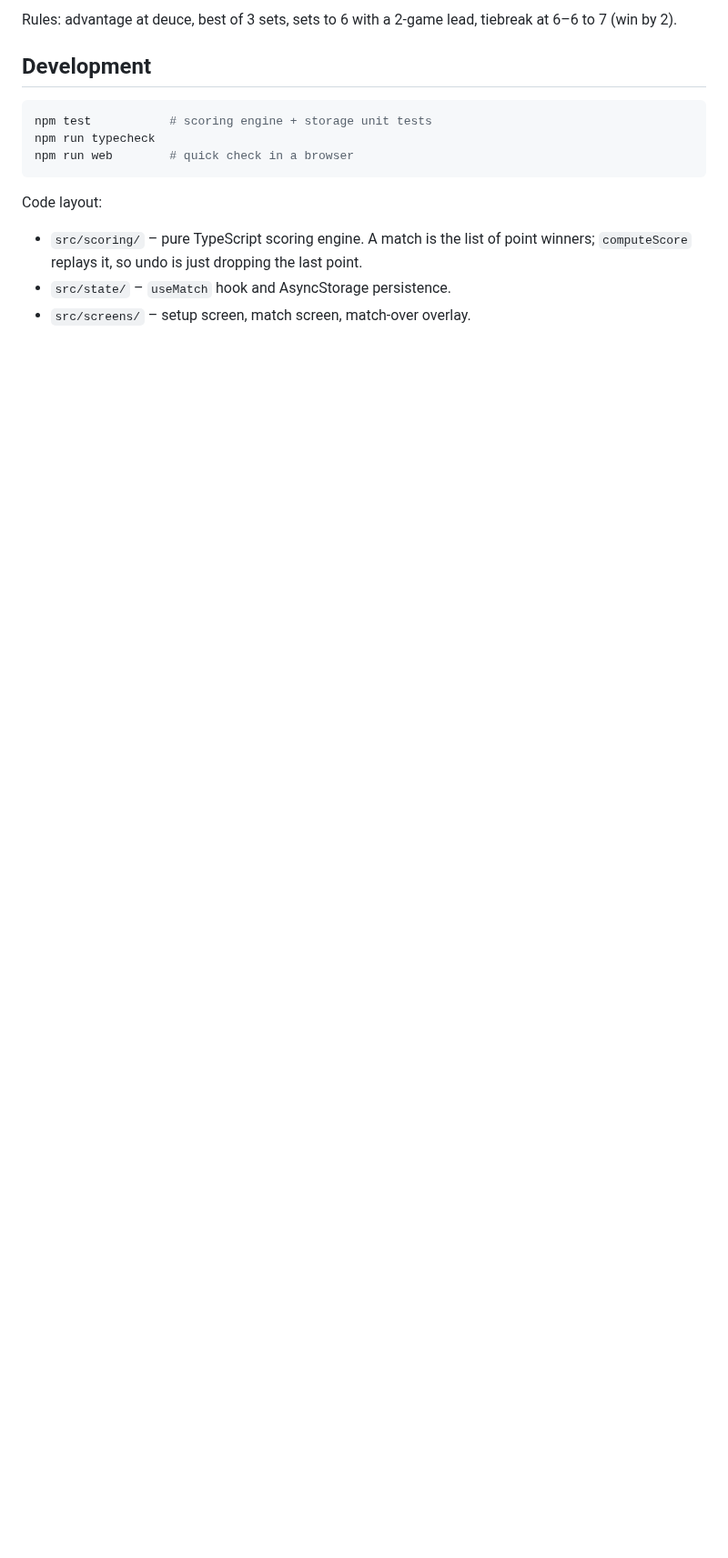
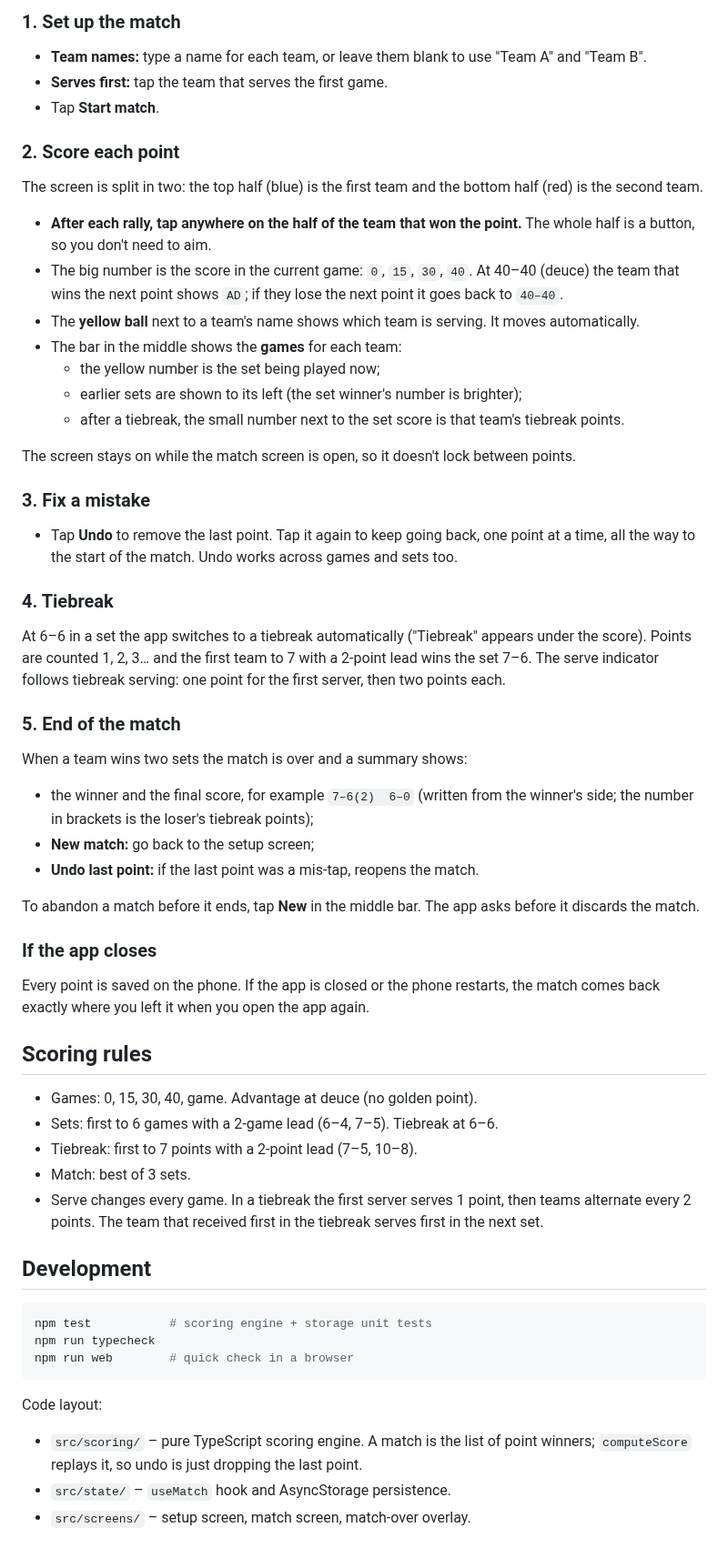
Before and after one commit to divyasingh77488/padel-score, a Markdown page: README.md, the part around one of its changes. Shown at 91% size. GitHub-like rendering; blank space fills up the shorter version.

```diff
--- a/README.md
+++ b/README.md
@@ -26,6 +44,64 @@ doesn't lose it.
 
-Rules: advantage at deuce, best of 3 sets, sets to 6 with a 2-game lead, tiebreak at 6–6 to 7
-(win by 2).
+### 1. Set up the match
+
+- **Team names:** type a name for each team, or leave them blank to use "Team A" and "Team B".
+- **Serves first:** tap the team that serves the first game.
+- Tap **Start match**.
+
+### 2. Score each point
+
+The screen is split in two: the top half (blue) is the first team and the bottom half (red) is
+the second team.
+
+- **After each rally, tap anywhere on the half of the team that won the point.** The whole half
+  is a button, so you don't need to aim.
+- The big number is the score in the current game: `0`, `15`, `30`, `40`. At 40–40 (deuce) the
+  team that wins the next point shows `AD`; if they lose the next point it goes back to `40–40`.
+- The **yellow ball** next to a team's name shows which team is serving. It moves automatically.
+- The bar in the middle shows the **games** for each team:
+  - the yellow number is the set being played now;
+  - earlier sets are shown to its left (the set winner's number is brighter);
+  - after a tiebreak, the small number next to the set score is that team's tiebreak points.
+
+The screen stays on while the match screen is open, so it doesn't lock between points.
+
+### 3. Fix a mistake
+
+- Tap **Undo** to remove the last point. Tap it again to keep going back, one point at a time,
+  all the way to the start of the match. Undo works across games and sets too.
+
+### 4. Tiebreak
+
+At 6–6 in a set the app switches to a tiebreak automatically ("Tiebreak" appears under the
+score). Points are counted 1, 2, 3… and the first team to 7 with a 2-point lead wins the set
+7–6. The serve indicator follows tiebreak serving: one point for the first server, then two
+points each.
+
+### 5. End of the match
+
+When a team wins two sets the match is over and a summary shows:
+
+- the winner and the final score, for example `7–6(2)  6–0` (written from the winner's side;
+  the number in brackets is the loser's tiebreak points);
+- **New match:** go back to the setup screen;
+- **Undo last point:** if the last point was a mis-tap, reopens the match.
+
+To abandon a match before it ends, tap **New** in the middle bar. The app asks before it
+discards the match.
+
+### If the app closes
+
+Every point is saved on the phone. If the app is closed or the phone restarts, the match comes
+back exactly where you left it when you open the app again.
+
+## Scoring rules
+
+- Games: 0, 15, 30, 40, game. Advantage at deuce (no golden point).
+- Sets: first to 6 games with a 2-game lead (6–4, 7–5). Tiebreak at 6–6.
+- Tiebreak: first to 7 points with a 2-point lead (7–5, 10–8).
+- Match: best of 3 sets.
+- Serve changes every game. In a tiebreak the first server serves 1 point, then teams alternate
+  every 2 points. The team that received first in the tiebreak serves first in the next set.
 
 ## Development
 
```
Also changed, not shown: other parts of README.md (+29 -11 lines), docs/screenshots/match-over.png (added), docs/screenshots/match.png (added), docs/screenshots/setup.png (added), docs/screenshots/tiebreak.png (added).
